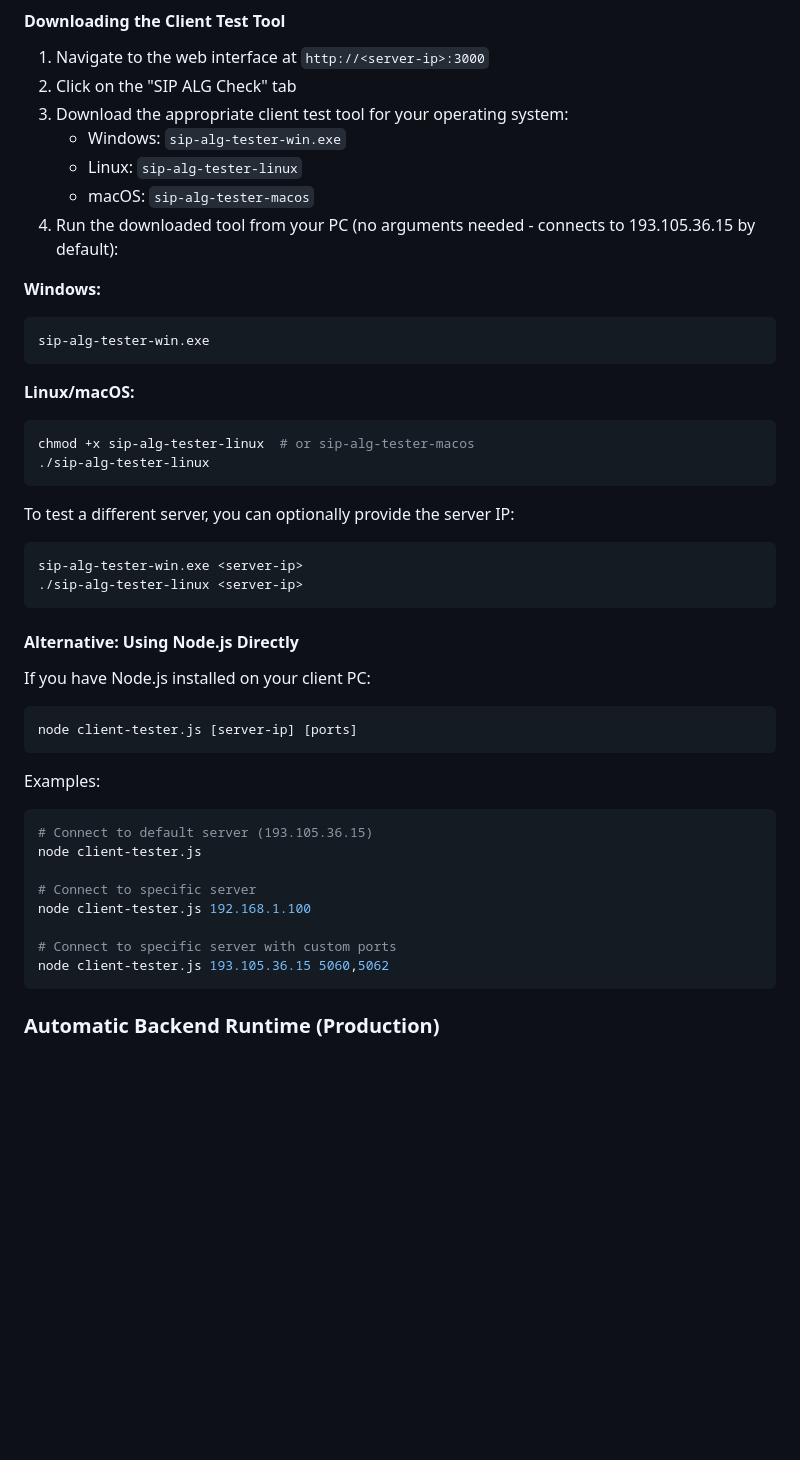
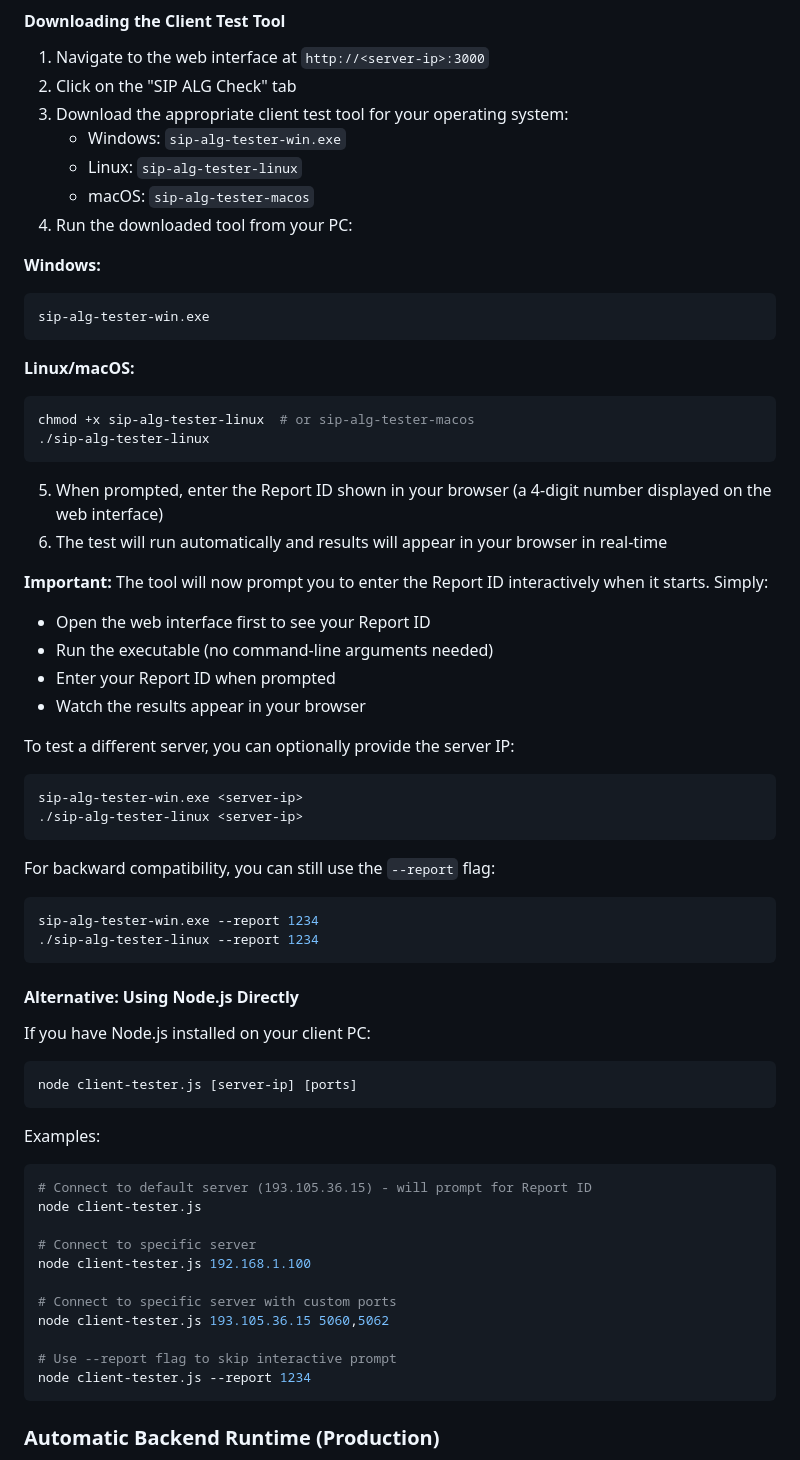
Before and after one commit to gauthiervq-sys/simple-SIP-alg, a Markdown page: README.md, the part around the change. Drawn GitHub-style; blank space fills up the shorter version.

Commit message:
Update README.md to document interactive Report ID prompt
Co-authored-by: gauthiervq-sys <234431073+gauthiervq-sys@users.noreply.github.com>

````diff
--- a/README.md
+++ b/README.md
@@ -105,7 +105,7 @@ To accurately detect SIP ALG modifications, the test **must be run from your loc
    - Windows: `sip-alg-tester-win.exe`
    - Linux: `sip-alg-tester-linux`
    - macOS: `sip-alg-tester-macos`
-4. Run the downloaded tool from your PC (no arguments needed - connects to 193.105.36.15 by default):
+4. Run the downloaded tool from your PC:
 
 **Windows:**
 ```cmd
@@ -118,10 +118,25 @@ chmod +x sip-alg-tester-linux  # or sip-alg-tester-macos
 ./sip-alg-tester-linux
 ```
 
+5. When prompted, enter the Report ID shown in your browser (a 4-digit number displayed on the web interface)
+6. The test will run automatically and results will appear in your browser in real-time
+
+**Important:** The tool will now prompt you to enter the Report ID interactively when it starts. Simply:
+- Open the web interface first to see your Report ID
+- Run the executable (no command-line arguments needed)
+- Enter your Report ID when prompted
+- Watch the results appear in your browser
+
 To test a different server, you can optionally provide the server IP:
 ```bash
 sip-alg-tester-win.exe <server-ip>
 ./sip-alg-tester-linux <server-ip>
+```
+
+For backward compatibility, you can still use the `--report` flag:
+```bash
+sip-alg-tester-win.exe --report 1234
+./sip-alg-tester-linux --report 1234
 ```
 
 #### Alternative: Using Node.js Directly
@@ -134,7 +149,7 @@ node client-tester.js [server-ip] [ports]
 
 Examples:
 ```bash
-# Connect to default server (193.105.36.15)
+# Connect to default server (193.105.36.15) - will prompt for Report ID
 node client-tester.js
 
 # Connect to specific server
@@ -142,6 +157,9 @@ node client-tester.js 192.168.1.100
 
 # Connect to specific server with custom ports
 node client-tester.js 193.105.36.15 5060,5062
+
+# Use --report flag to skip interactive prompt
+node client-tester.js --report 1234
 ```
 
 ### Automatic Backend Runtime (Production)
````
